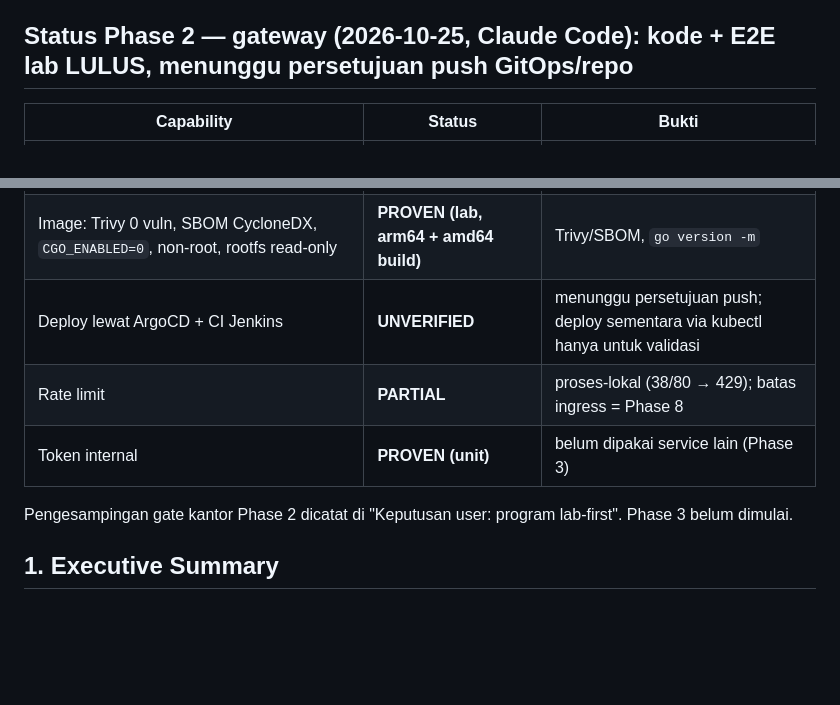
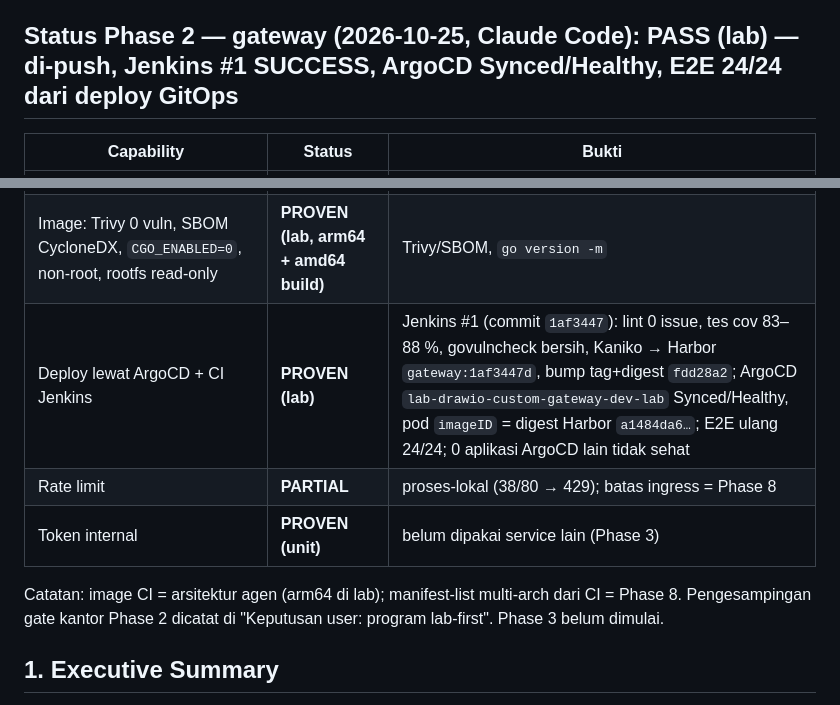
Before and after one commit to Glhby13/drawio-custom-service, a Markdown page: docs/MASTER-PLAN.md, 2 parts joined by grey strips. Drawn GitHub-style; blank space fills up the shorter version.

Commit message:
docs: Phase 2 PASS in lab (Jenkins #1, ArgoCD, E2E 24/24)
Co-Authored-By: Claude Sonnet 5.5 <noreply@anthropic.com>

```diff
--- a/docs/MASTER-PLAN.md
+++ b/docs/MASTER-PLAN.md
@@ -39,7 +39,7 @@ Label bukti: **EVIDENCE** (dijalankan/dibaca, hasil tercatat) · **INFERENCE**
 4. Aktor AI di lab dibuktikan dengan **Claude Code sebagai klien MCP** (identitas Keycloak khusus, `actorType=ai`, delegasi). Platform tidak punya dependensi runtime ke API AI mana pun; perilaku agen lain/model on-prem tetap UNVERIFIED.
 5. Tidak diwarisi dari n8n-custom-service: `InsecureSkipVerify`, penerimaan ID token tanpa verifikasi JWKS (ADR-0012 §11).
 
-## Status Phase 2 — gateway (2026-10-25, Claude Code): kode + E2E lab LULUS, menunggu persetujuan push GitOps/repo
+## Status Phase 2 — gateway (2026-10-25, Claude Code): **PASS (lab)** — di-push, Jenkins #1 SUCCESS, ArgoCD Synced/Healthy, E2E 24/24 dari deploy GitOps
 | Capability | Status | Bukti |
 |---|---|---|
 | OIDC code + PKCE, verifikasi JWKS (ID + access token), nonce, state sekali pakai, binding cookie | **PROVEN (lab)** | tes handler dengan IdP palsu + E2E Chrome vs Keycloak lab |
@@ -50,10 +50,10 @@ Label bukti: **EVIDENCE** (dijalankan/dibaca, hasil tercatat) · **INFERENCE**
 | Logout menyeluruh (sesi server + SSO Keycloak) | **PROVEN (lab)** | E2E |
 | draw.io mati → 502 terlihat, pulih otomatis | **PROVEN (lab)** | E2E |
 | Image: Trivy 0 vuln, SBOM CycloneDX, `CGO_ENABLED=0`, non-root, rootfs read-only | **PROVEN (lab, arm64 + amd64 build)** | Trivy/SBOM, `go version -m` |
-| Deploy lewat ArgoCD + CI Jenkins | **UNVERIFIED** | menunggu persetujuan push; deploy sementara via kubectl hanya untuk validasi |
+| Deploy lewat ArgoCD + CI Jenkins | **PROVEN (lab)** | Jenkins #1 (commit `1af3447`): lint 0 issue, tes cov 83–88 %, govulncheck bersih, Kaniko → Harbor `gateway:1af3447d`, bump tag+digest `fdd28a2`; ArgoCD `lab-drawio-custom-gateway-dev-lab` Synced/Healthy, pod `imageID` = digest Harbor `a1484da6…`; E2E ulang 24/24; 0 aplikasi ArgoCD lain tidak sehat |
 | Rate limit | **PARTIAL** | proses-lokal (38/80 → 429); batas ingress = Phase 8 |
 | Token internal | **PROVEN (unit)** | belum dipakai service lain (Phase 3) |
-Pengesampingan gate kantor Phase 2 dicatat di "Keputusan user: program lab-first". Phase 3 belum dimulai.
+Catatan: image CI = arsitektur agen (arm64 di lab); manifest-list multi-arch dari CI = Phase 8. Pengesampingan gate kantor Phase 2 dicatat di "Keputusan user: program lab-first". Phase 3 belum dimulai.
 
 ## 1. Executive Summary
 draw.io Community dipakai **apa adanya** sebagai editor; `drawio-custom-service` adalah lapisan enterprise (SSO, penyimpanan terpusat, izin, versi, kolaborasi, audit, MCP, AI)
```
